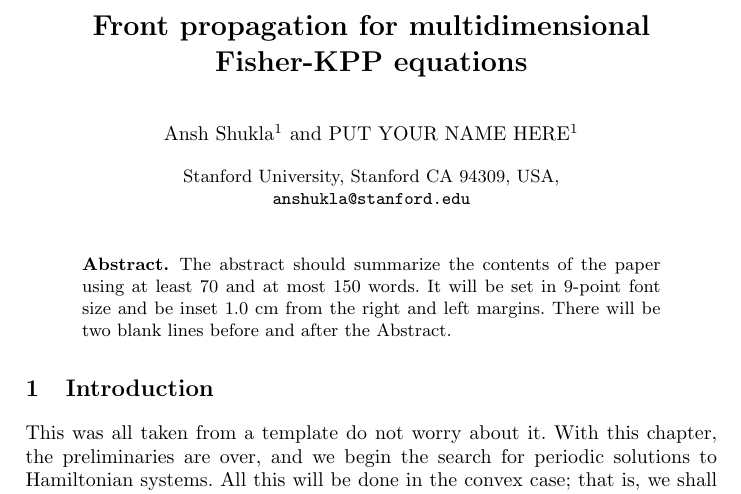
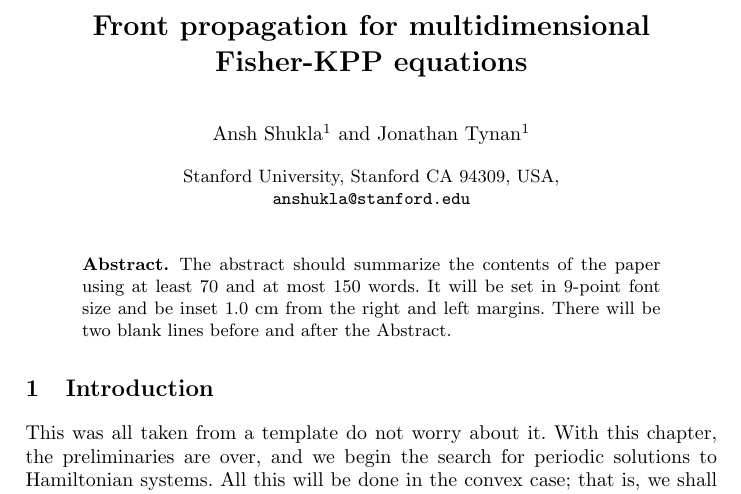
Before and after one commit to jetynan/surim-final-paper, a LaTeX thesis (front_propagation_final.tex): part of page 1 of 2, cut so that both start at the same text. Compiled offline with pdfLaTeX.

Commit message:
Name
I added my name to the paper.

```diff
--- a/front_propagation_final.tex
+++ b/front_propagation_final.tex
@@ -16,7 +16,7 @@
 %                                     also used for the TOC unless
 %                                     \toctitle is used
 %
-\author{Ansh Shukla\inst{1} \and PUT YOUR NAME HERE\inst{1}}
+\author{Ansh Shukla\inst{1} \and Jonathan Tynan\inst{1}}
 %
 %\authorrunning{Ansh Shukla et al.} % abbreviated author list (for running head)
 %
```
